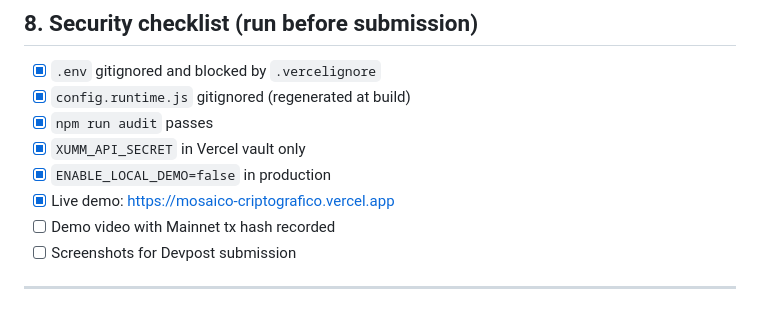
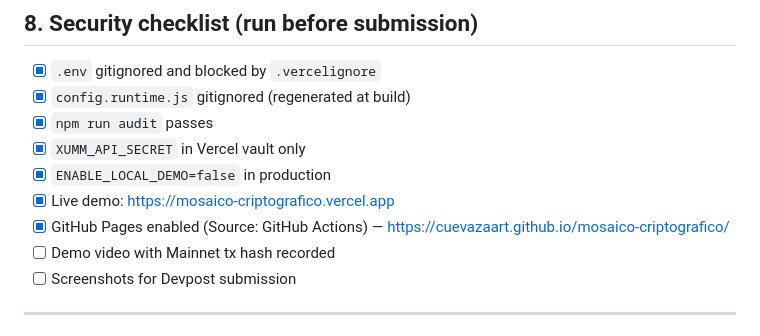
Before and after one commit to CuevazaArt/mosaico-criptografico, a Markdown page: DEPLOYMENT.md, the part around the change. Rendered like a GitHub page.

Commit message:
docs: mark GitHub Pages as enabled in deployment checklist
Co-authored-by: Cursor <cursoragent@cursor.com>

```diff
--- a/DEPLOYMENT.md
+++ b/DEPLOYMENT.md
@@ -116,6 +116,7 @@ Chrome → `chrome://extensions` → Developer mode → Load unpacked → `/exte
 - [x] `XUMM_API_SECRET` in Vercel vault only
 - [x] `ENABLE_LOCAL_DEMO=false` in production
 - [x] Live demo: https://mosaico-criptografico.vercel.app
+- [x] GitHub Pages enabled (Source: GitHub Actions) — https://cuevazaart.github.io/mosaico-criptografico/
 - [ ] Demo video with Mainnet tx hash recorded
 - [ ] Screenshots for Devpost submission
 
```
